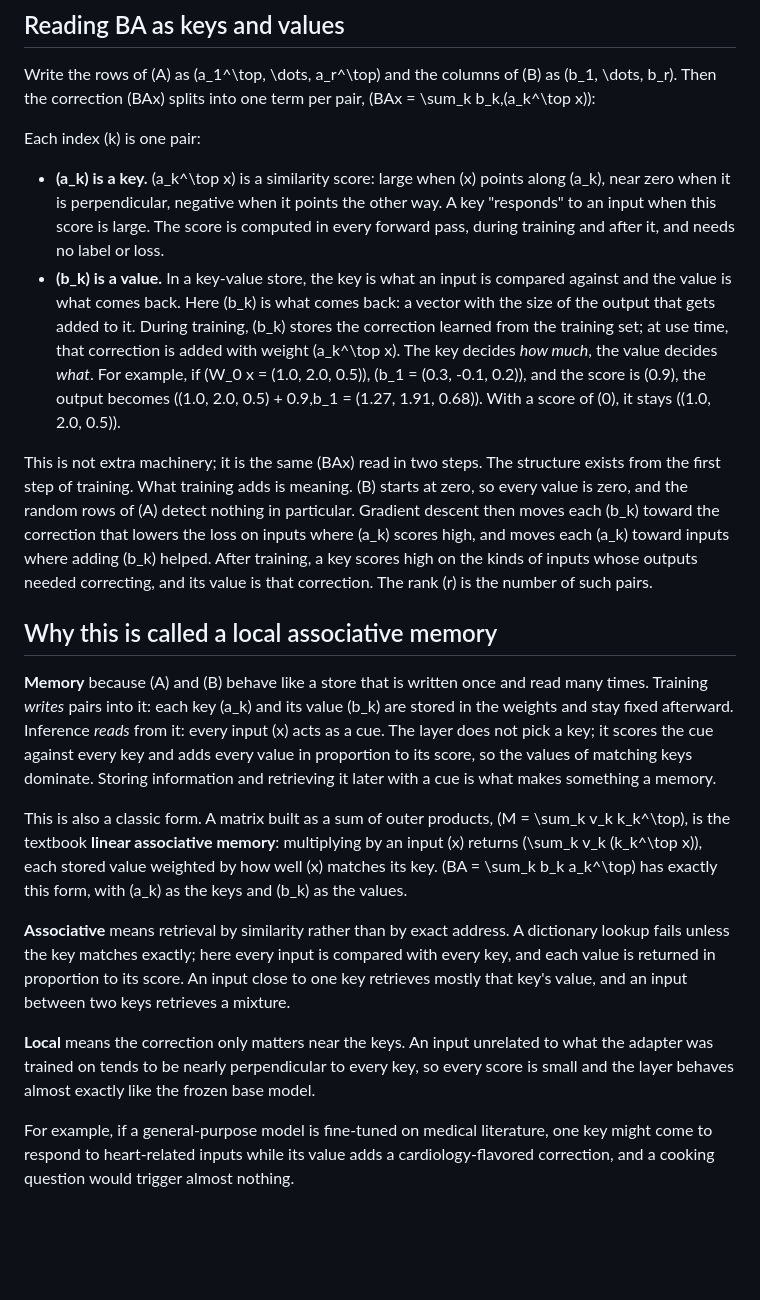
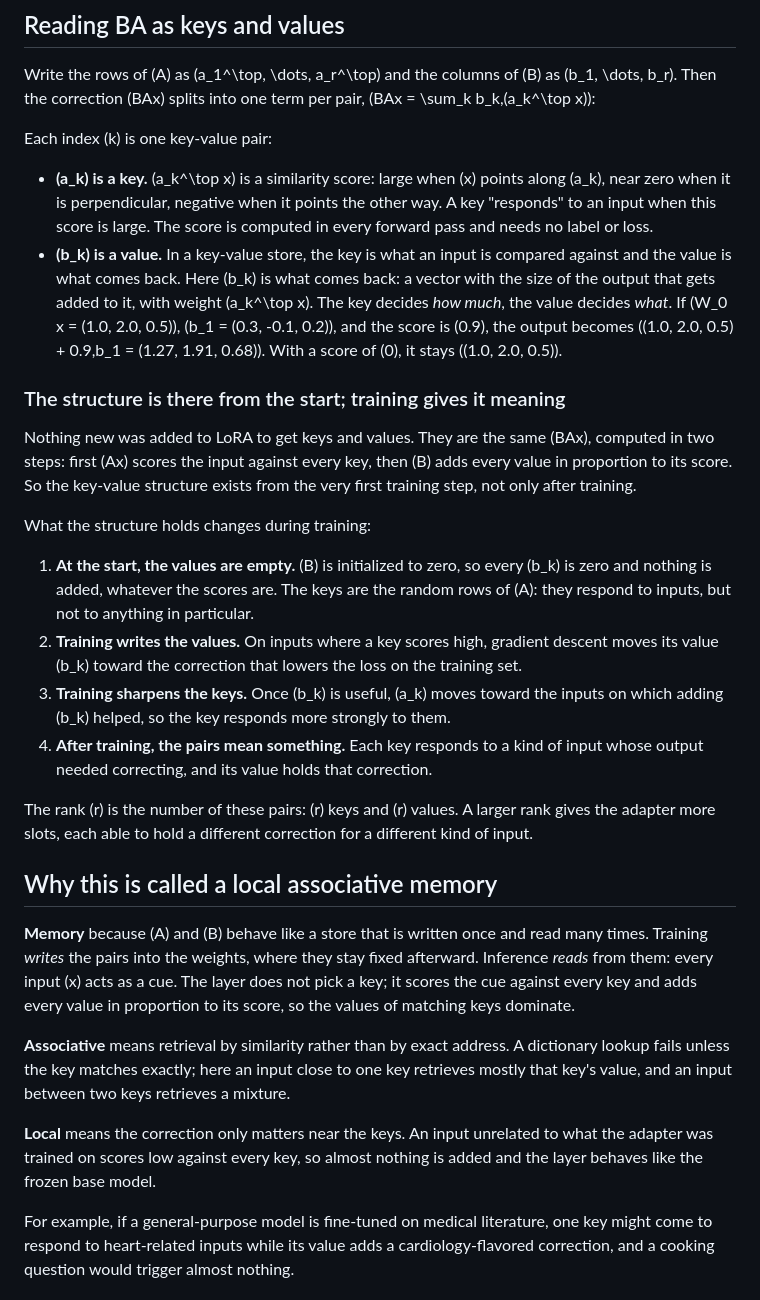
Before and after one commit to ShinyJay2/ShinyJay2.github.io, a Markdown page: posts/lora.md, the part around one of its changes. GitHub-like rendering; blank space fills up the shorter version.

Commit message:
LoRA post: rewrite key-value and memory sections

```diff
--- a/posts/lora.md
+++ b/posts/lora.md
@@ -131,22 +131,31 @@ Write the rows of \(A\) as \(a_1^\top, \dots, a_r^\top\) and the columns of \(B\
 
 <div class="explainer" data-explainer="lora-pairs"></div>
 
-Each index \(k\) is one pair:
+Each index \(k\) is one key-value pair:
 
-- **\(a_k\) is a key.** \(a_k^\top x\) is a similarity score: large when \(x\) points along \(a_k\), near zero when it is perpendicular, negative when it points the other way. A key "responds" to an input when this score is large. The score is computed in every forward pass, during training and after it, and needs no label or loss.
-- **\(b_k\) is a value.** In a key-value store, the key is what an input is compared against and the value is what comes back. Here \(b_k\) is what comes back: a vector with the size of the output that gets added to it. During training, \(b_k\) stores the correction learned from the training set; at use time, that correction is added with weight \(a_k^\top x\). The key decides *how much*, the value decides *what*. For example, if \(W_0 x = (1.0, 2.0, 0.5)\), \(b_1 = (0.3, -0.1, 0.2)\), and the score is \(0.9\), the output becomes \((1.0, 2.0, 0.5) + 0.9\,b_1 = (1.27, 1.91, 0.68)\). With a score of \(0\), it stays \((1.0, 2.0, 0.5)\).
+- **\(a_k\) is a key.** \(a_k^\top x\) is a similarity score: large when \(x\) points along \(a_k\), near zero when it is perpendicular, negative when it points the other way. A key "responds" to an input when this score is large. The score is computed in every forward pass and needs no label or loss.
+- **\(b_k\) is a value.** In a key-value store, the key is what an input is compared against and the value is what comes back. Here \(b_k\) is what comes back: a vector with the size of the output that gets added to it, with weight \(a_k^\top x\). The key decides *how much*, the value decides *what*. If \(W_0 x = (1.0, 2.0, 0.5)\), \(b_1 = (0.3, -0.1, 0.2)\), and the score is \(0.9\), the output becomes \((1.0, 2.0, 0.5) + 0.9\,b_1 = (1.27, 1.91, 0.68)\). With a score of \(0\), it stays \((1.0, 2.0, 0.5)\).
 
-This is not extra machinery; it is the same \(BAx\) read in two steps. The structure exists from the first step of training. What training adds is meaning. \(B\) starts at zero, so every value is zero, and the random rows of \(A\) detect nothing in particular. Gradient descent then moves each \(b_k\) toward the correction that lowers the loss on inputs where \(a_k\) scores high, and moves each \(a_k\) toward inputs where adding \(b_k\) helped. After training, a key scores high on the kinds of inputs whose outputs needed correcting, and its value is that correction. The rank \(r\) is the number of such pairs.
+### The structure is there from the start; training gives it meaning
+
+Nothing new was added to LoRA to get keys and values. They are the same \(BAx\), computed in two steps: first \(Ax\) scores the input against every key, then \(B\) adds every value in proportion to its score. So the key-value structure exists from the very first training step, not only after training.
+
+What the structure holds changes during training:
+
+1. **At the start, the values are empty.** \(B\) is initialized to zero, so every \(b_k\) is zero and nothing is added, whatever the scores are. The keys are the random rows of \(A\): they respond to inputs, but not to anything in particular.
+2. **Training writes the values.** On inputs where a key scores high, gradient descent moves its value \(b_k\) toward the correction that lowers the loss on the training set.
+3. **Training sharpens the keys.** Once \(b_k\) is useful, \(a_k\) moves toward the inputs on which adding \(b_k\) helped, so the key responds more strongly to them.
+4. **After training, the pairs mean something.** Each key responds to a kind of input whose output needed correcting, and its value holds that correction.
+
+The rank \(r\) is the number of these pairs: \(r\) keys and \(r\) values. A larger rank gives the adapter more slots, each able to hold a different correction for a different kind of input.
 
 ## Why this is called a local associative memory
 
-**Memory** because \(A\) and \(B\) behave like a store that is written once and read many times. Training *writes* pairs into it: each key \(a_k\) and its value \(b_k\) are stored in the weights and stay fixed afterward. Inference *reads* from it: every input \(x\) acts as a cue. The layer does not pick a key; it scores the cue against every key and adds every value in proportion to its score, so the values of matching keys dominate. Storing information and retrieving it later with a cue is what makes something a memory.
+**Memory** because \(A\) and \(B\) behave like a store that is written once and read many times. Training *writes* the pairs into the weights, where they stay fixed afterward. Inference *reads* from them: every input \(x\) acts as a cue. The layer does not pick a key; it scores the cue against every key and adds every value in proportion to its score, so the values of matching keys dominate.
 
-This is also a classic form. A matrix built as a sum of outer products, \(M = \sum_k v_k k_k^\top\), is the textbook **linear associative memory**: multiplying by an input \(x\) returns \(\sum_k v_k (k_k^\top x)\), each stored value weighted by how well \(x\) matches its key. \(BA = \sum_k b_k a_k^\top\) has exactly this form, with \(a_k\) as the keys and \(b_k\) as the values.
+**Associative** means retrieval by similarity rather than by exact address. A dictionary lookup fails unless the key matches exactly; here an input close to one key retrieves mostly that key's value, and an input between two keys retrieves a mixture.
 
-**Associative** means retrieval by similarity rather than by exact address. A dictionary lookup fails unless the key matches exactly; here every input is compared with every key, and each value is returned in proportion to its score. An input close to one key retrieves mostly that key's value, and an input between two keys retrieves a mixture.
-
-**Local** means the correction only matters near the keys. An input unrelated to what the adapter was trained on tends to be nearly perpendicular to every key, so every score is small and the layer behaves almost exactly like the frozen base model.
+**Local** means the correction only matters near the keys. An input unrelated to what the adapter was trained on scores low against every key, so almost nothing is added and the layer behaves like the frozen base model.
 
 For example, if a general-purpose model is fine-tuned on medical literature, one key might come to respond to heart-related inputs while its value adds a cardiology-flavored correction, and a cooking question would trigger almost nothing.
 
```
Also changed, not shown: other parts of posts/lora.md (+1 -1 lines).
